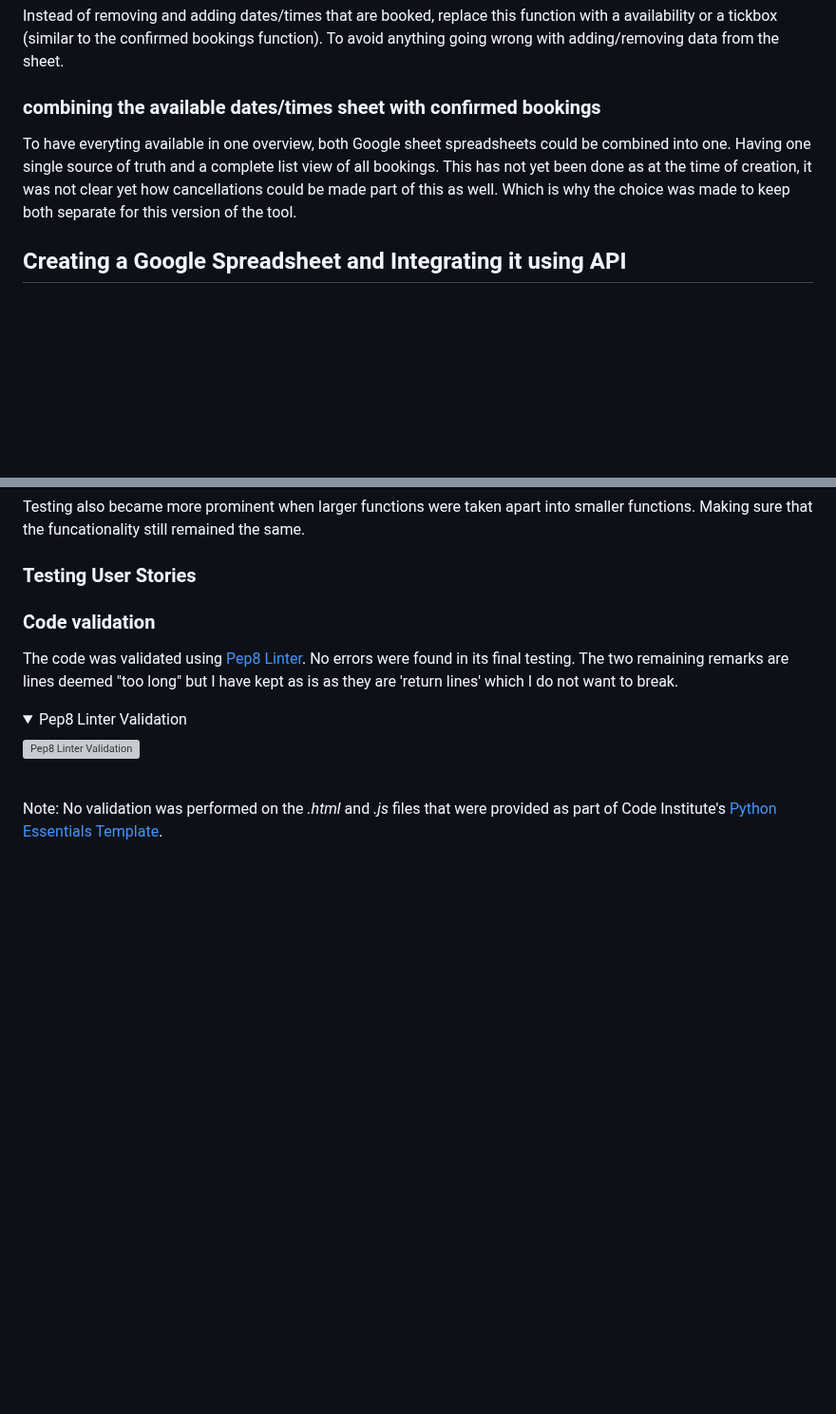
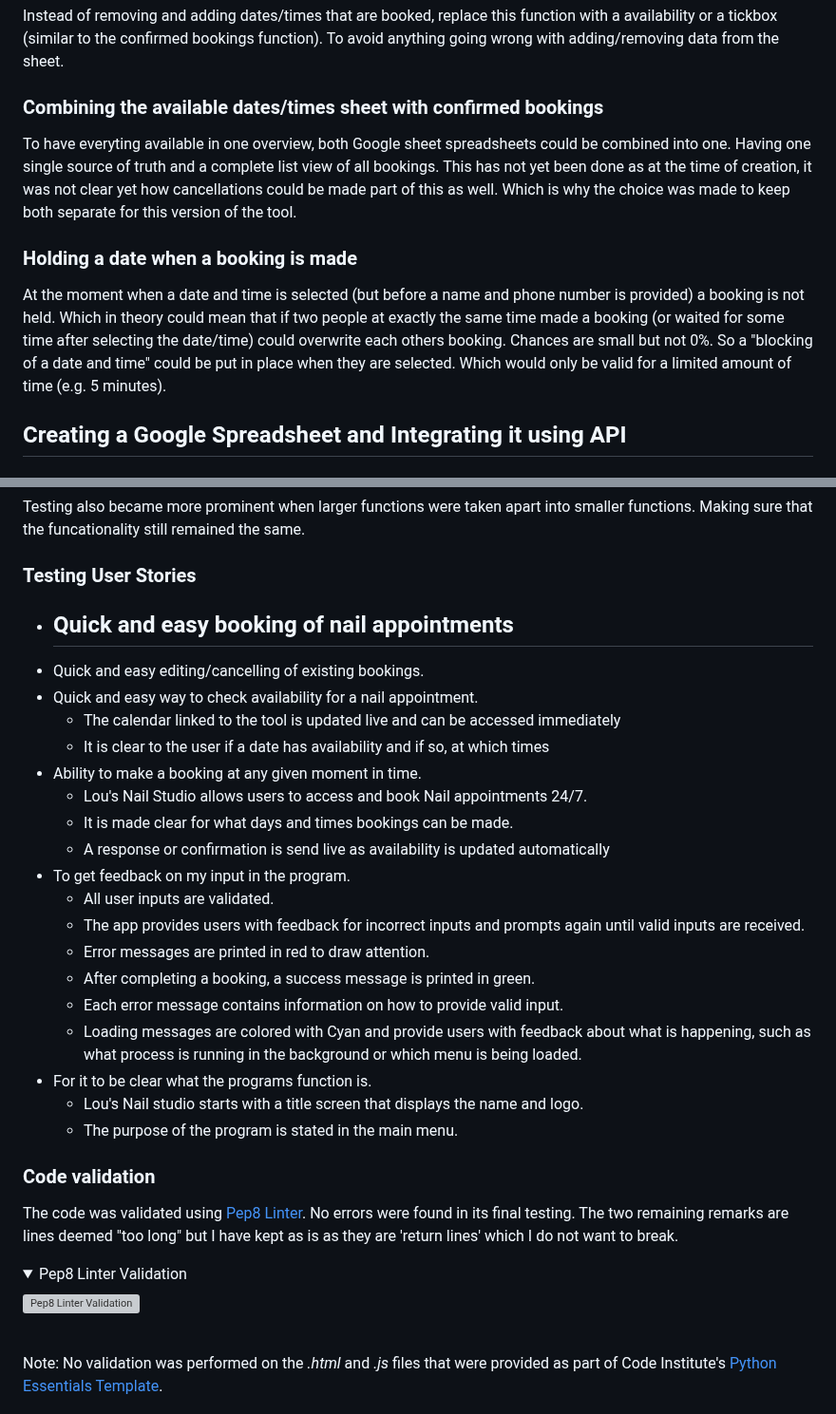
Before and after one commit to MJRidder/nailstudio_booking, a Markdown page: README.md, 2 parts joined by grey strips. Shown at 95% size. Rendered like a GitHub page; folded sections open; blank space fills up the shorter version; grey boxes are pictures that could not be loaded.

Commit message:
add user story testing to readme

```diff
--- a/README.md
+++ b/README.md
@@ -231,8 +234,11 @@ At the moment it has been a conscious choice to keep the validating simple. Keep
 ### Tickbox column for dates/times
 Instead of removing and adding dates/times that are booked, replace this function with a availability or a tickbox (similar to the confirmed bookings function). To avoid anything going wrong with adding/removing data from the sheet.
 
-### combining the available dates/times sheet with confirmed bookings
+### Combining the available dates/times sheet with confirmed bookings
 To have everyting available in one overview, both Google sheet spreadsheets could be combined into one. Having one single source of truth and a complete list view of all bookings. This has not yet been done as at the time of creation, it was not clear yet how cancellations could be made part of this as well. Which is why the choice was made to keep both separate for this version of the tool.
+
+### Holding a date when a booking is made
+At the moment when a date and time is selected (but before a name and phone number is provided) a booking is not held. Which in theory could mean that if two people at exactly the same time made a booking (or waited for some time after selecting the date/time) could overwrite each others booking. Chances are small but not 0%. So a "blocking of a date and time" could be put in place when they are selected. Which would only be valid for a limited amount of time (e.g. 5 minutes).
 
 
 ## Creating a Google Spreadsheet and Integrating it using API <a name="creating_a_google_spreadsheet_and_integrating_it_using_api"></a>
@@ -323,6 +329,27 @@ Testing also became more prominent when larger functions were taken apart into s
 
 
 ### Testing User Stories
+
+* Quick and easy booking of nail appointments
+   -
+* Quick and easy editing/cancelling of existing bookings.
+* Quick and easy way to check availability for a nail appointment.
+   - The calendar linked to the tool is updated live and can be accessed immediately
+   - It is clear to the user if a date has availability and if so, at which times
+* Ability to make a booking at any given moment in time.
+   - Lou's Nail Studio allows users to access and book Nail appointments 24/7.
+   - It is made clear for what days and times bookings can be made.
+   - A response or confirmation is send live as availability is updated automatically
+* To get feedback on my input in the program.
+   - All user inputs are validated.
+   - The app provides users with feedback for incorrect inputs and prompts again until valid inputs are received.
+   - Error messages are printed in red to draw attention.
+   - After completing a booking, a success message is printed in green.
+   - Each error message contains information on how to provide valid input.
+   - Loading messages are colored with Cyan and provide users with feedback about what is happening, such as what process is running in the background or which menu is being loaded.
+* For it to be clear what the programs function is.
+   - Lou's Nail studio starts with a title screen that displays the name and logo.
+   - The purpose of the program is stated in the main menu.
 
 ### Code validation
 The code was validated using [Pep8 Linter](https://pep8ci.herokuapp.com/#). No errors were found in its final testing. The two remaining remarks are lines deemed "too long" but I have kept as is as they are 'return lines' which I do not want to break.
```
Also changed, not shown: other parts of README.md (+3 -0 lines).
